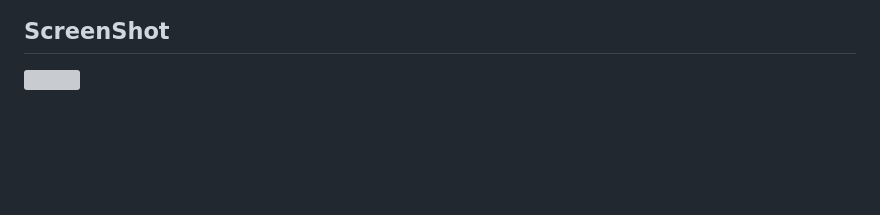
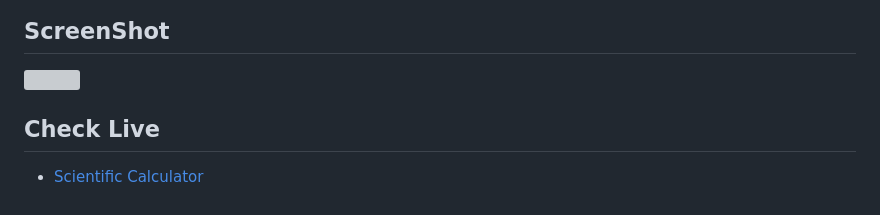
Before and after one commit to vipul832/Scientific_Calculator, a Markdown page: README.md, the part around the change. GitHub-like rendering; blank space fills up the shorter version; grey boxes are pictures that could not be loaded.

```diff
--- a/README.md
+++ b/README.md
@@ -94,3 +94,6 @@ Project challenging and intresting we have not use eval() of javascipt.
 
 ## ScreenShot
 ![](https://www.linkpicture.com/q/Screenshot-from-2023-02-16-14-21-28.png)
+
+## Check Live
+- [Scientific Calculator](https://vipulc8.github.io/Scientific_Calculator/)
```
